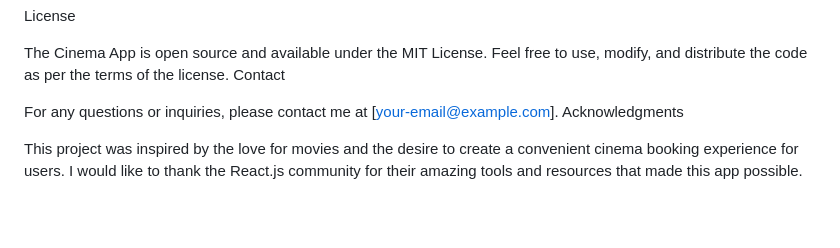
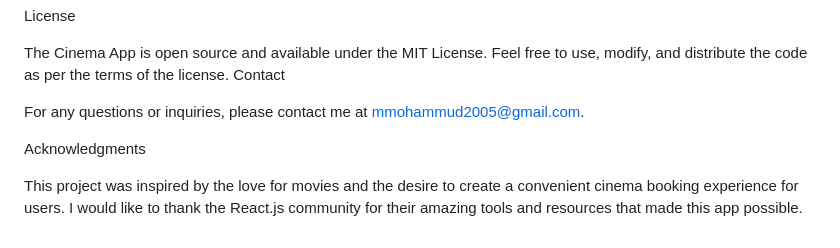
Before and after one commit to mohamedabdimohammud/phase-3-project-frontend, a Markdown page: README.md, the part around the change. Drawn GitHub-style; blank space fills up the shorter version.

```diff
--- a/README.md
+++ b/README.md
@@ -98,7 +98,8 @@ License
 The Cinema App is open source and available under the MIT License. Feel free to use, modify, and distribute the code as per the terms of the license.
 Contact
 
-For any questions or inquiries, please contact me at [your-email@example.com].
+For any questions or inquiries, please contact me at mmohammud2005@gmail.com.
+
 Acknowledgments
 
 This project was inspired by the love for movies and the desire to create a convenient cinema booking experience for users. I would like to thank the React.js community for their amazing tools and resources that made this app possible.
```
